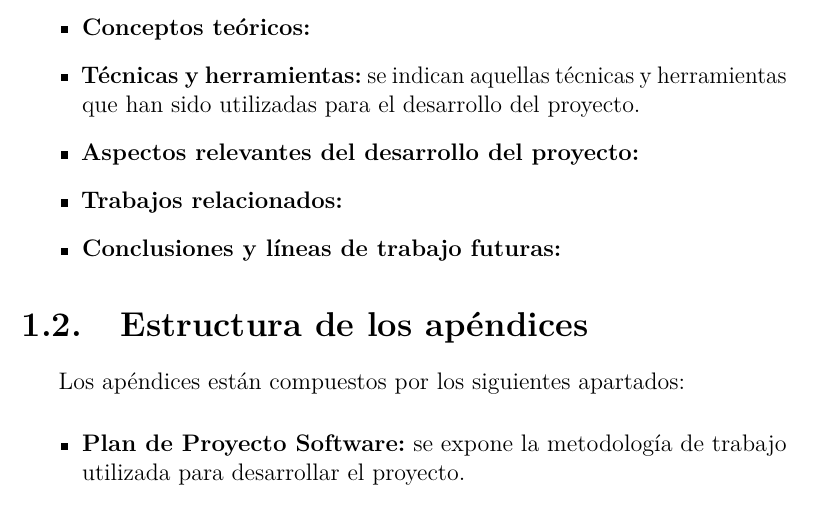
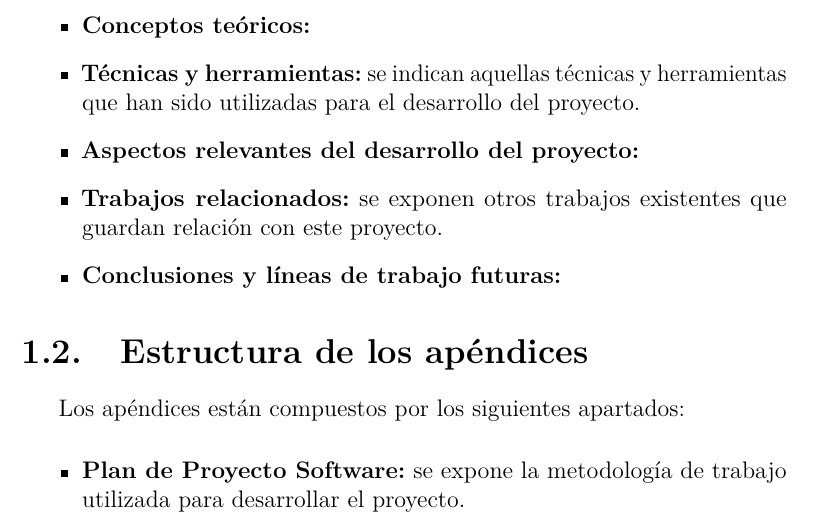
Before and after one commit to xam1002/TFG_Deteccion_Parkinson, a LaTeX book (doc/memoria.tex, which reads doc/tex/1_Introduccion.tex): part of page 14 of 32, cut so that both start at the same text. Compiled offline with pdfLaTeX.

Commit message:
Update 1_Introduccion.tex

```diff
--- a/doc/tex/1_Introduccion.tex
+++ b/doc/tex/1_Introduccion.tex
@@ -17,7 +17,7 @@ La memoria está compuesta por los siguientes apartados:
 	\item \textbf{Conceptos teóricos:}
 	\item \textbf{Técnicas y herramientas:} se indican aquellas técnicas y herramientas que han sido utilizadas para el desarrollo del proyecto.
 	\item \textbf{Aspectos relevantes del desarrollo del proyecto:}
-	\item \textbf{Trabajos relacionados:}
+	\item \textbf{Trabajos relacionados:} se exponen otros trabajos existentes que guardan relación con este proyecto.
 	\item \textbf{Conclusiones y líneas de trabajo futuras:}
 \end{itemize}
 
```
